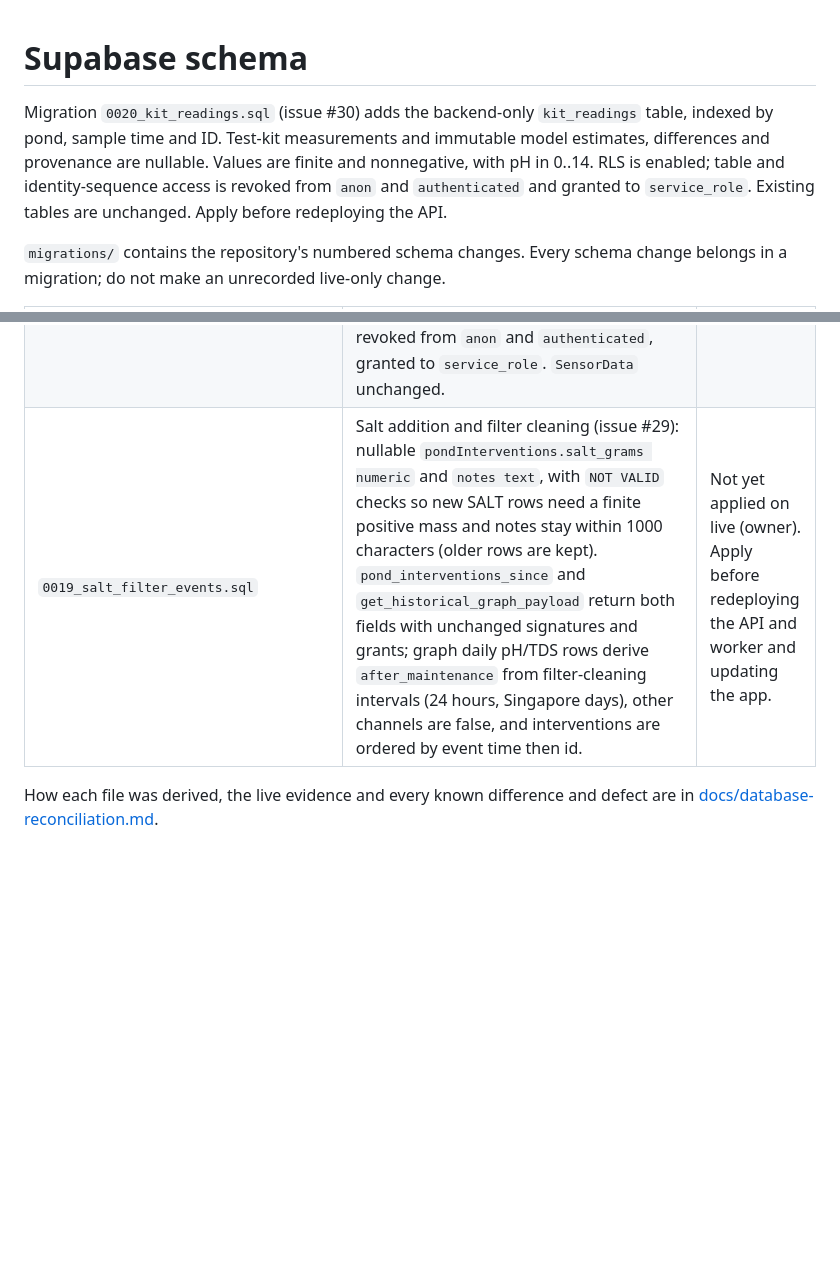
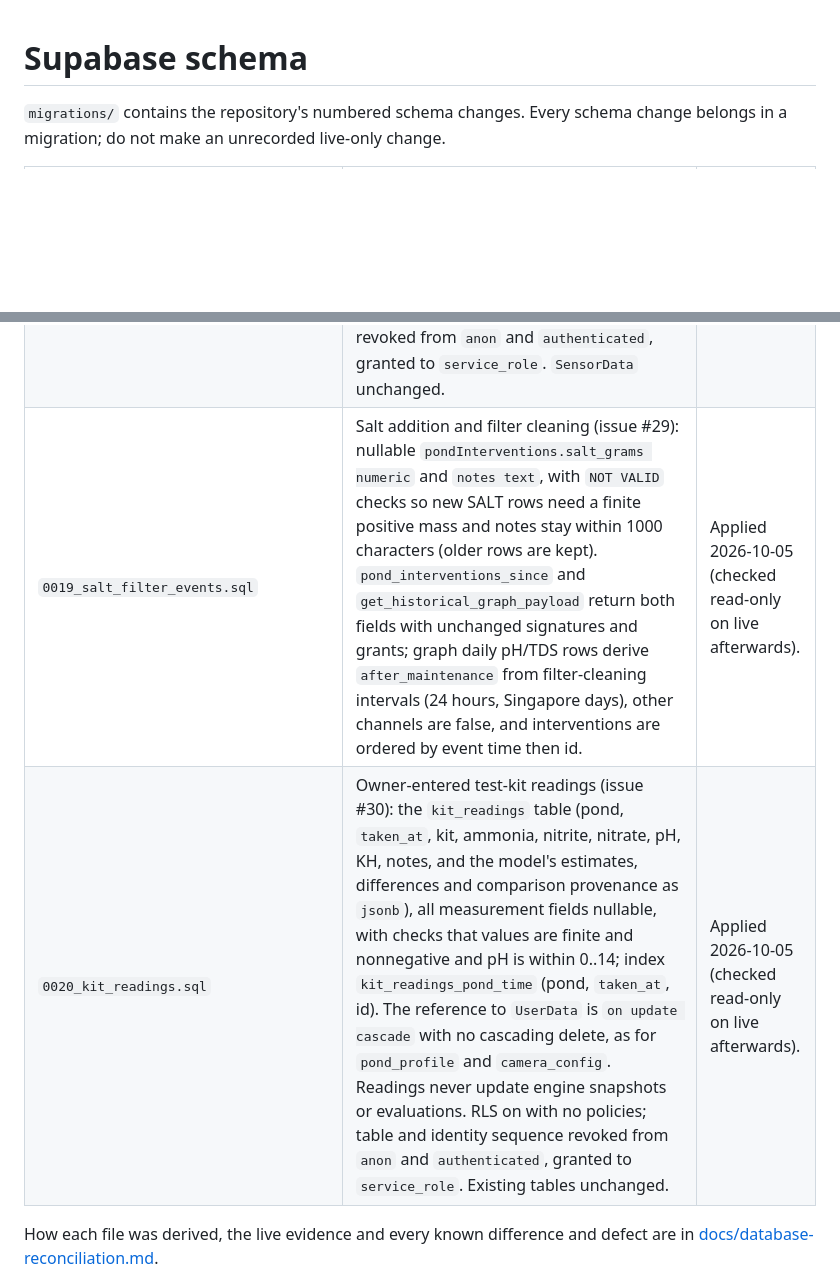
Before and after one commit to Edwinta-dev/OutdoorKoiFYP, a Markdown page: supabase/README.md, 2 parts joined by grey strips. GitHub-like rendering; blank space fills up the shorter version.

Commit message:
issue #74: 0019 and 0020 are applied on live
The owner pushed 0019 and 0020 on 2026-10-05 from a clean checkout at
2b01b39. Checked read-only afterwards (Supabase MCP): history lists
0001-0020; pondInterventions has salt_grams and notes with both NOT
VALID checks; pond_interventions_since and get_historical_graph_payload
carry the new fields and the (event_timestamp, id) order; kit_readings
exists with RLS on, service_role-only access, the pond/time index and
on update cascade / on delete no action to UserData.

The 0020 note at the top of this file moves into the table as a row.

Co-Authored-By: Claude Opus 5.5 <noreply@anthropic.com>

```diff
--- a/supabase/README.md
+++ b/supabase/README.md
@@ -1,12 +1,4 @@
 # Supabase schema
-
-Migration `0020_kit_readings.sql` (issue #30) adds the backend-only
-`kit_readings` table, indexed by pond, sample time and ID. Test-kit
-measurements and immutable model estimates, differences and provenance
-are nullable. Values are finite and nonnegative, with pH in 0..14.
-RLS is enabled; table and identity-sequence access is revoked from
-`anon` and `authenticated` and granted to `service_role`. Existing tables
-are unchanged. Apply before redeploying the API.
 
 `migrations/` contains the repository's numbered schema changes. Every schema
 change belongs in a migration; do not make an unrecorded live-only change.
@@ -31,7 +23,8 @@ change belongs in a migration; do not make an unrecorded live-only change.
 | `0016_evaluation_provenance.sql` | Model provenance on the three evaluation tables (issue #21): nullable `model_version text`, `input_cutoff timestamptz` (newest sample, event or frame time consumed; `evaluated_at` stays the computation time), `forecast_issued_at timestamptz` (the provider's issue time when every forecast record used shares it, else null) and `inputs jsonb` (run, input counts and per-record forecast provenance), with a shape check (non-empty version, object inputs). No defaults and no backfill: rows written before it read null, meaning unknown. Grants, policies and indexes unchanged. | Applied (in the live migration history; objects checked read-only on 2026-10-05). |
 | `0017_evaluation_daily.sql` | Retention and daily summaries for evaluation rows (issue #22): the `evaluation_daily` table (one row per pond, domain and local day: row count, first/last time, status counts, first/last/min/max of the headline estimates with a null kept null, and the model versions that wrote them), `summarize_evaluation_days(p_before, p_time_zone, p_max_days)` (summarises the days before `p_before`, never today or a pond's newest day, then deletes exactly the summarised rows and checks the counts, in one transaction; idempotent; late rows merged) and three merge helpers. Model estimates and outcomes only; observed values stay in `daily_sensor_averages`. RLS on with no policies; table and functions revoked from `anon` and `authenticated`, granted to `service_role`. The evaluation tables' grants and policies are unchanged. | Applied (in the live migration history; objects checked read-only on 2026-10-05). |
 | `0018_device_health.sql` | Device freshness and health (issue #23): `devices` (one row per pond and kind, `sensor` or `camera`: nullable `expected_interval_seconds`, the configured cadence; `last_seen_at`, receipt time, forward only; `next_expected_at`) and `device_contact` (one row per contact received, with the time it was expected next under the interval then in force; kept 30 days), `record_device_contacts(p_pond_id, p_kind, p_contacts)` (idempotent; called by the poller per ingested upload and by the camera service per stored frame) and `pond_device_activity(p_pond_id, p_since)` (devices, contacts in the window plus the one before it, `battery_mv` rows, newest `reset_reason` row; read only). `battery_mv` and `reset_reason` are new `sensor_type` spellings the node may send; the poller does not ingest them as model inputs. RLS on with no policies; tables and functions revoked from `anon` and `authenticated`, granted to `service_role`. `SensorData` unchanged. | Applied (in the live migration history; objects checked read-only on 2026-10-05). |
-| `0019_salt_filter_events.sql` | Salt addition and filter cleaning (issue #29): nullable `pondInterventions.salt_grams numeric` and `notes text`, with `NOT VALID` checks so new SALT rows need a finite positive mass and notes stay within 1000 characters (older rows are kept). `pond_interventions_since` and `get_historical_graph_payload` return both fields with unchanged signatures and grants; graph daily pH/TDS rows derive `after_maintenance` from filter-cleaning intervals (24 hours, Singapore days), other channels are false, and interventions are ordered by event time then id. | Not yet applied on live (owner). Apply before redeploying the API and worker and updating the app. |
+| `0019_salt_filter_events.sql` | Salt addition and filter cleaning (issue #29): nullable `pondInterventions.salt_grams numeric` and `notes text`, with `NOT VALID` checks so new SALT rows need a finite positive mass and notes stay within 1000 characters (older rows are kept). `pond_interventions_since` and `get_historical_graph_payload` return both fields with unchanged signatures and grants; graph daily pH/TDS rows derive `after_maintenance` from filter-cleaning intervals (24 hours, Singapore days), other channels are false, and interventions are ordered by event time then id. | Applied 2026-10-05 (checked read-only on live afterwards). |
+| `0020_kit_readings.sql` | Owner-entered test-kit readings (issue #30): the `kit_readings` table (pond, `taken_at`, kit, ammonia, nitrite, nitrate, pH, KH, notes, and the model's estimates, differences and comparison provenance as `jsonb`), all measurement fields nullable, with checks that values are finite and nonnegative and pH is within 0..14; index `kit_readings_pond_time` (pond, `taken_at`, id). The reference to `UserData` is `on update cascade` with no cascading delete, as for `pond_profile` and `camera_config`. Readings never update engine snapshots or evaluations. RLS on with no policies; table and identity sequence revoked from `anon` and `authenticated`, granted to `service_role`. Existing tables unchanged. | Applied 2026-10-05 (checked read-only on live afterwards). |
 
 How each file was derived, the live evidence and every known difference
 and defect are in
```
